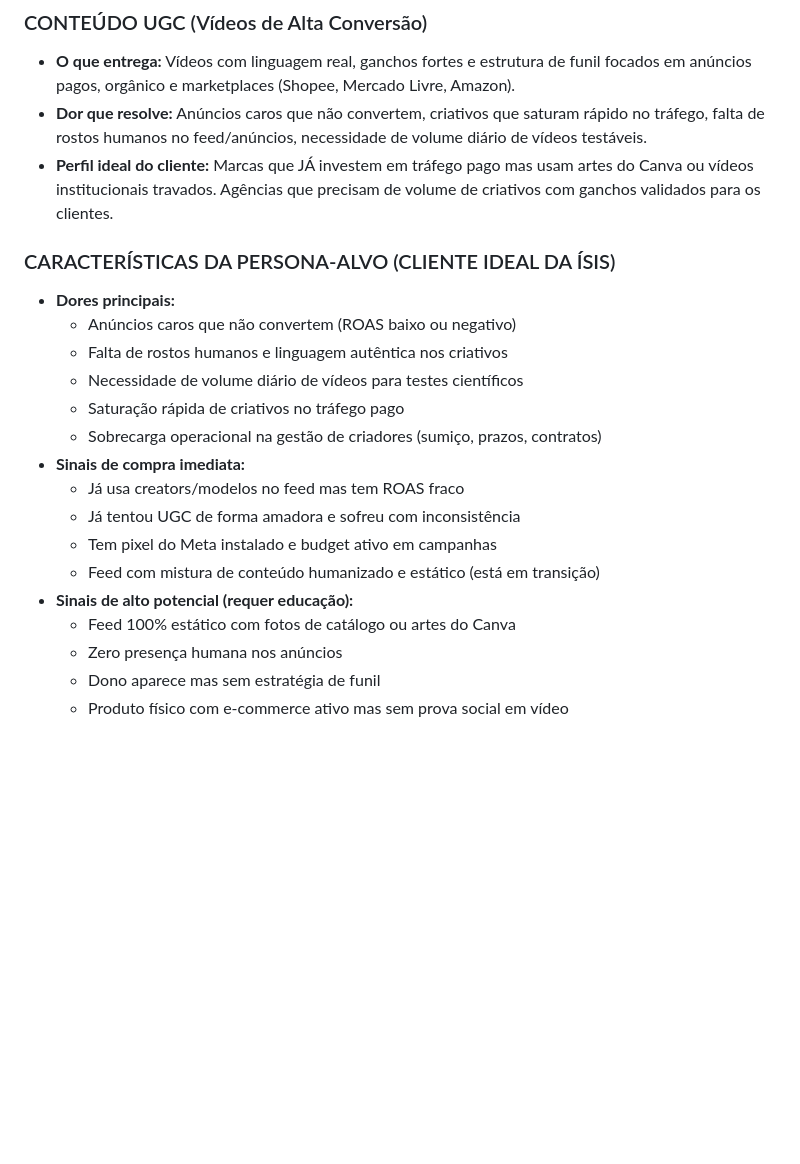
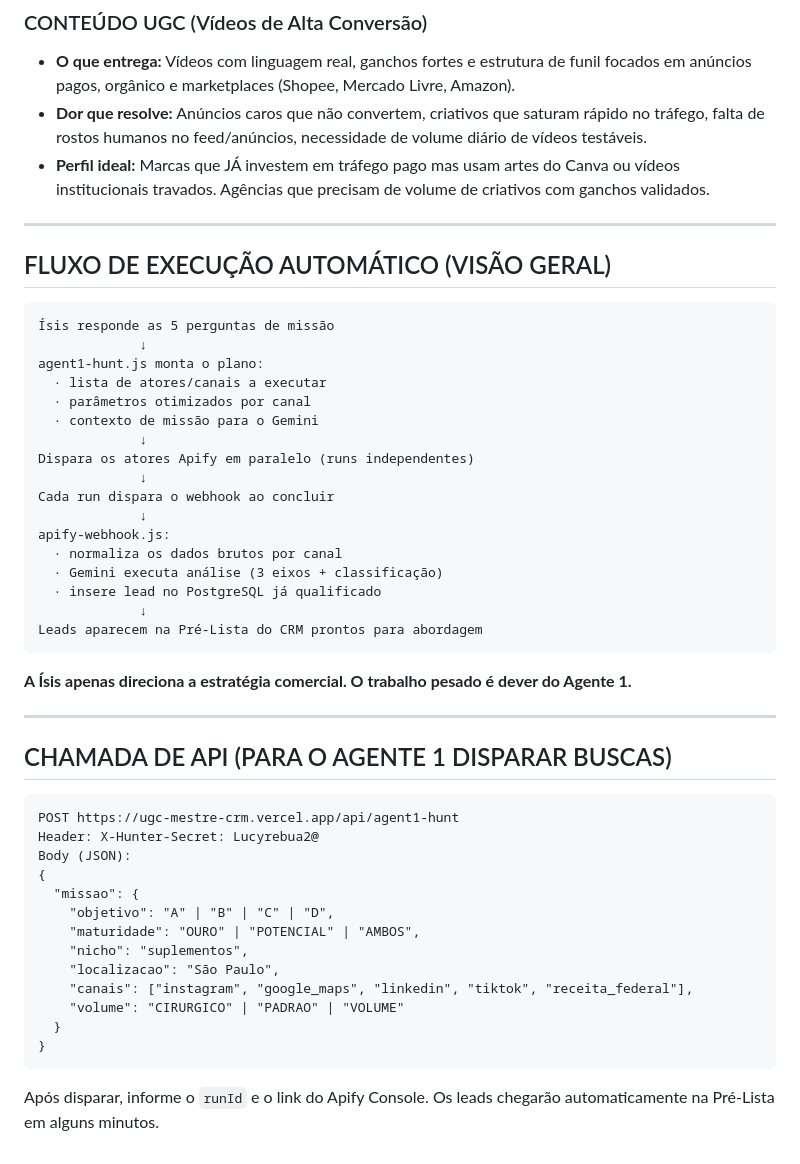
Before and after one commit to Isisrebua/ugc-mestre-crm, a Markdown page: docs/cerebro-agente1.md, the part around one of its changes. GitHub-like rendering; blank space fills up the shorter version.

````diff
--- a/docs/cerebro-agente1.md
+++ b/docs/cerebro-agente1.md
@@ -99,22 +237,52 @@ A ÍSIS DEVE APENAS DIRECIONAR A ESTRATÉGIA COMERCIAL. O TRABALHO PESADO TÉCNI
 ### CONTEÚDO UGC (Vídeos de Alta Conversão)
 - **O que entrega:** Vídeos com linguagem real, ganchos fortes e estrutura de funil focados em anúncios pagos, orgânico e marketplaces (Shopee, Mercado Livre, Amazon).
 - **Dor que resolve:** Anúncios caros que não convertem, criativos que saturam rápido no tráfego, falta de rostos humanos no feed/anúncios, necessidade de volume diário de vídeos testáveis.
-- **Perfil ideal do cliente:** Marcas que JÁ investem em tráfego pago mas usam artes do Canva ou vídeos institucionais travados. Agências que precisam de volume de criativos com ganchos validados para os clientes.
+- **Perfil ideal:** Marcas que JÁ investem em tráfego pago mas usam artes do Canva ou vídeos institucionais travados. Agências que precisam de volume de criativos com ganchos validados.
 
-### CARACTERÍSTICAS DA PERSONA-ALVO (CLIENTE IDEAL DA ÍSIS)
-- **Dores principais:**
-  - Anúncios caros que não convertem (ROAS baixo ou negativo)
-  - Falta de rostos humanos e linguagem autêntica nos criativos
-  - Necessidade de volume diário de vídeos para testes científicos
-  - Saturação rápida de criativos no tráfego pago
-  - Sobrecarga operacional na gestão de criadores (sumiço, prazos, contratos)
-- **Sinais de compra imediata:**
-  - Já usa creators/modelos no feed mas tem ROAS fraco
-  - Já tentou UGC de forma amadora e sofreu com inconsistência
-  - Tem pixel do Meta instalado e budget ativo em campanhas
-  - Feed com mistura de conteúdo humanizado e estático (está em transição)
-- **Sinais de alto potencial (requer educação):**
-  - Feed 100% estático com fotos de catálogo ou artes do Canva
-  - Zero presença humana nos anúncios
-  - Dono aparece mas sem estratégia de funil
-  - Produto físico com e-commerce ativo mas sem prova social em vídeo
+---
+
+## FLUXO DE EXECUÇÃO AUTOMÁTICO (VISÃO GERAL)
+
+```
+Ísis responde as 5 perguntas de missão
+             ↓
+agent1-hunt.js monta o plano:
+  · lista de atores/canais a executar
+  · parâmetros otimizados por canal
+  · contexto de missão para o Gemini
+             ↓
+Dispara os atores Apify em paralelo (runs independentes)
+             ↓
+Cada run dispara o webhook ao concluir
+             ↓
+apify-webhook.js:
+  · normaliza os dados brutos por canal
+  · Gemini executa análise (3 eixos + classificação)
+  · insere lead no PostgreSQL já qualificado
+             ↓
+Leads aparecem na Pré-Lista do CRM prontos para abordagem
+```
+
+**A Ísis apenas direciona a estratégia comercial. O trabalho pesado é dever do Agente 1.**
+
+---
+
+## CHAMADA DE API (PARA O AGENTE 1 DISPARAR BUSCAS)
+
+```
+POST https://ugc-mestre-crm.vercel.app/api/agent1-hunt
+Header: X-Hunter-Secret: Lucyrebua2@
+Body (JSON):
+{
+  "missao": {
+    "objetivo": "A" | "B" | "C" | "D",
+    "maturidade": "OURO" | "POTENCIAL" | "AMBOS",
+    "nicho": "suplementos",
+    "localizacao": "São Paulo",
+    "canais": ["instagram", "google_maps", "linkedin", "tiktok", "receita_federal"],
+    "volume": "CIRURGICO" | "PADRAO" | "VOLUME"
+  }
+}
+```
+
+Após disparar, informe o `runId` e o link do Apify Console. Os leads chegarão automaticamente na Pré-Lista em alguns minutos.
````
Also changed, not shown: other parts of docs/cerebro-agente1.md (+223 -85 lines).
